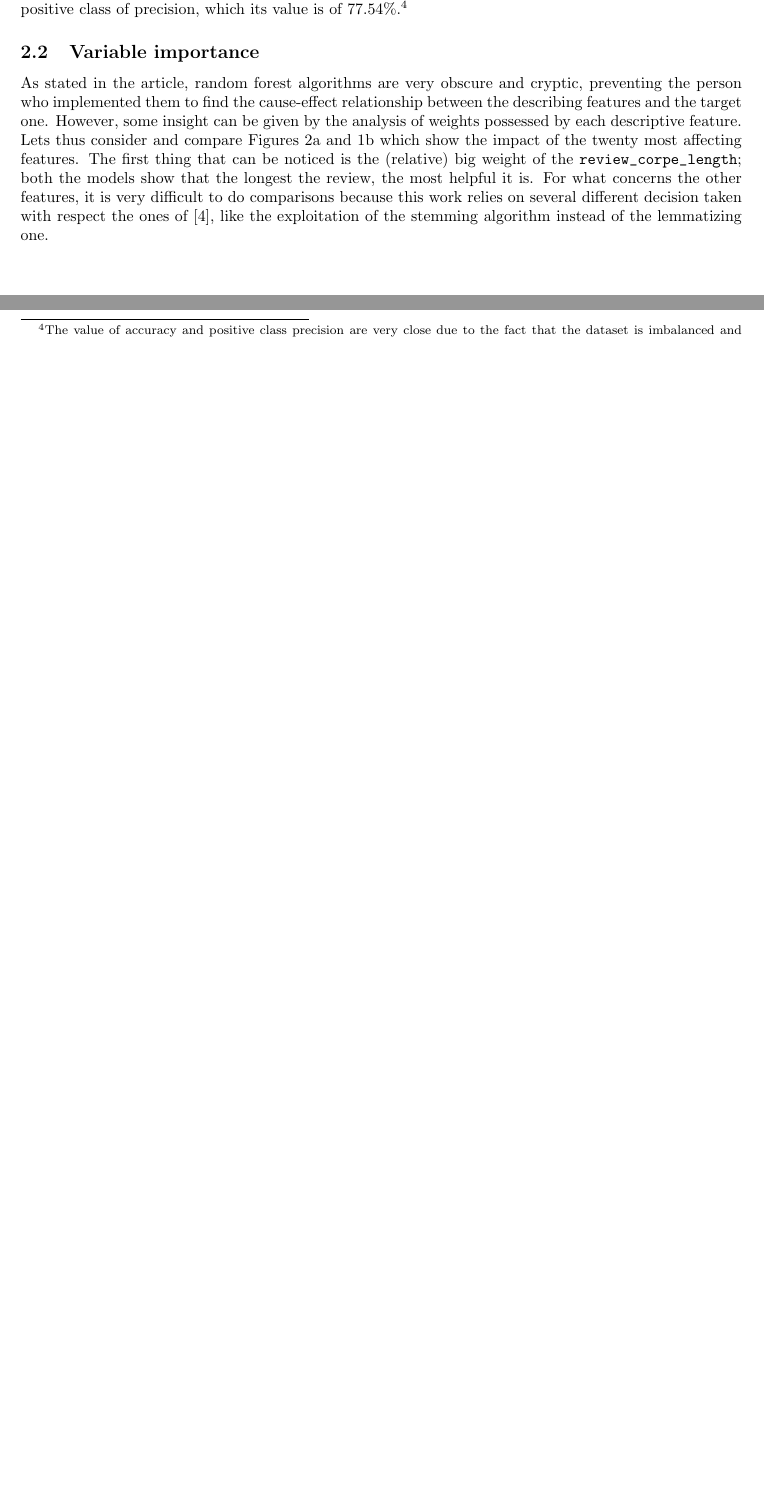
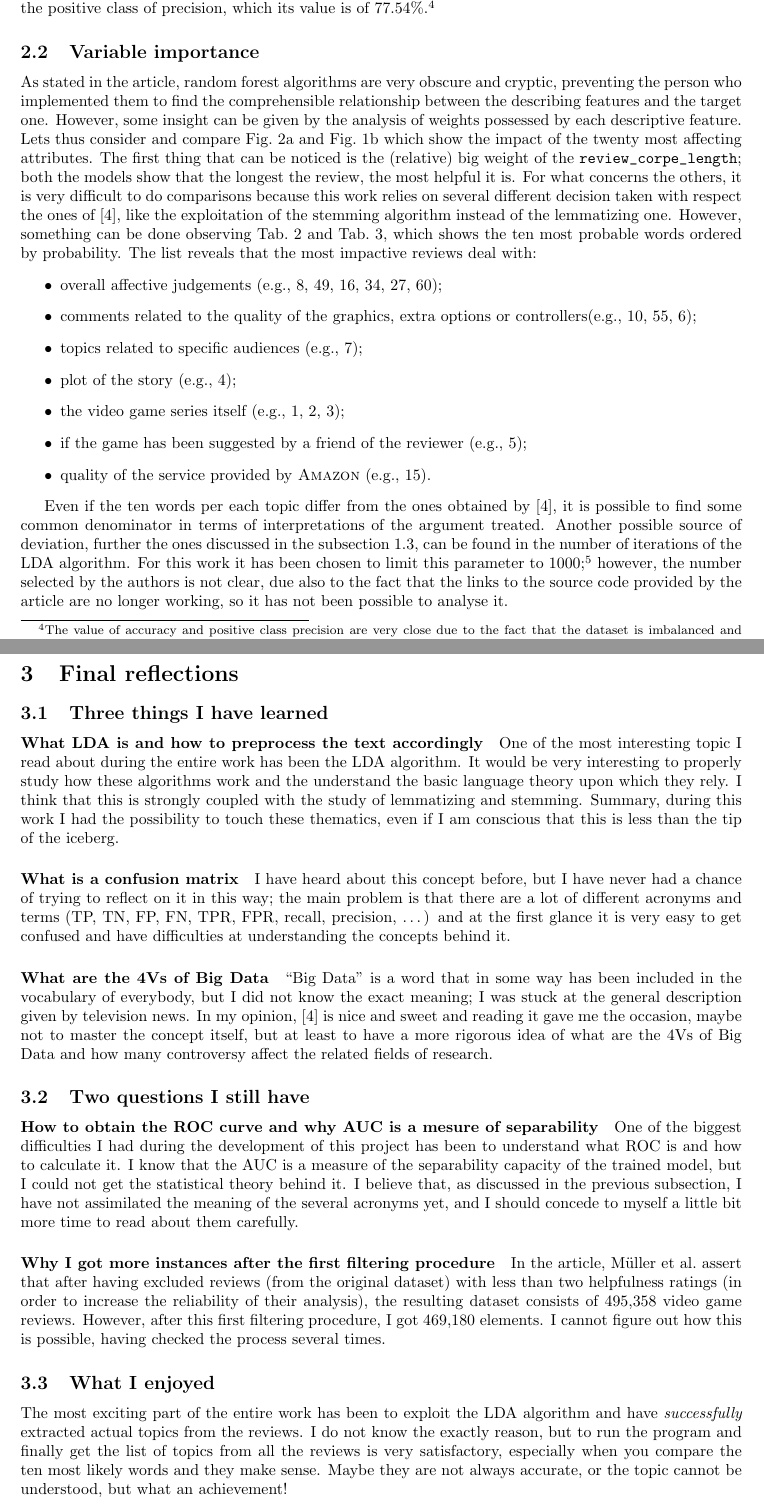
Before and after one commit to g002alghisi/PA_assignment_2, a LaTeX problem sheet (Report/assignment_2.tex): two parts of page 4 of 7 before the commit and two parts of pages 5 and 7 of 8 after it, joined at a grey line, cut so that both start at the same text, the shorter picture padded with empty space. Compiled offline with pdfLaTeX.

Commit message:
Finished the report

```diff
--- a/Report/assignment_2.tex
+++ b/Report/assignment_2.tex
@@ -125,7 +117,4 @@
-			However, the \emph{best} parameter does not exist: the designer of the model should always consider the purpose of it. If, for instance, the model was developed by \textsc{Amazon} to rank the reviews to select and propose them to people visiting the e-commerce, than the primary goal would be to pick out \emph{only} the helpful reviews. In this situation, the model should be taken in order to maximise its \emph{precision}, i.e. the fraction of positive predictions that are actually positive (in terms of helpfulness). Indeed, the main aim of the company would not be to choose a model able to correctly distinguish a good review from a bad one (supposing that the pool of available reviews is big enough), but to propose the purchaser less useless reviews as possible. In this cases comes in hand the \emph{confusion matrix} (\autoref{tab:confusion_matrix}), and in particular the positive class of precision, which its value is of 77.54\%.\footnote{The value of accuracy and positive class precision are very close due to the fact that the dataset is imbalanced and most of the reviews are helpful.}
-
-		\subsection{Variable importance}
-			As stated in the article, random forest algorithms are very obscure and cryptic, preventing the person who implemented them to find the cause-effect relationship between the describing features and the target one. However, some insight can be given by the analysis of weights possessed by each descriptive feature. Lets thus consider and compare Figures\autoref{fig:my_gini_index_roc} and\autoref{fig:muller_topic_weights} which show the impact of the twenty most affecting features. The first thing that can be noticed is the (relative) big weight of the \verb*|review_corpe_length|; both the models show that the longest the review, the most helpful it is. For what concerns the other features, it is very difficult to do comparisons because this work relies on several different decision taken with respect the ones of \cite{article:muller}, like the exploitation of the stemming algorithm instead of the lemmatizing one.
+			The performances of the model can then be evaluated using the \emph{testing set}, and the output of this process consists in both the \emph{weight of each feature} and some performance indexes, like \emph{precision}, \emph{accuracy}, \emph{recall}, \emph{AUC} and \emph{ROC} plots.
 
 		\begin{figure}[p]
 			\centering
@@ -165,3 +161,6 @@
+			However, the \emph{best} parameter does not exist: the designer of the model should always consider the purpose of it. If, for instance, the model was developed by \textsc{Amazon} to rank the reviews to select and propose them to people visiting the e-commerce, than the primary goal would be to pick out \emph{only} the helpful reviews. In this situation, the model should be taken in order to maximise its \emph{precision}, i.e. the fraction of positive predictions that are actually positive (in terms of helpfulness). Indeed, the main aim of the company would not be to choose a model able to correctly distinguish all the good reviews from the bad ones (supposing that the pool of available reviews is wide enough), but to propose the purchaser less useless reviews as possible. In this cases comes in hand the \emph{confusion matrix} (\autoref{tab:confusion_matrix}), and in particular the positive class of precision, which its value is of 77.54\%.\footnote{The value of accuracy and positive class precision are very close due to the fact that the dataset is imbalanced and most of the reviews are helpful.}
+
+		\begin{table}[]
 			\centering
 			\caption{Confusion matrix obtained during study.}
 			\label{tab:confusion_matrix}
@@ -176,4 +175,16 @@
 			\end{tabular}%
 		\end{table}
 
-			\begin{figure}
+		\subsection{Variable importance}
+			As stated in the article, random forest algorithms are very obscure and cryptic, preventing the person who implemented them to find the comprehensible relationship between the describing features and the target one. However, some insight can be given by the analysis of weights possessed by each descriptive feature. Lets thus consider and compare Fig.\autoref{fig:my_gini_index_roc} and Fig.\autoref{fig:muller_topic_weights} which show the impact of the twenty most affecting attributes. The first thing that can be noticed is the (relative) big weight of the \verb*|review_corpe_length|; both the models show that the longest the review, the most helpful it is. For what concerns the others, it is very difficult to do comparisons because this work relies on several different decision taken with respect the ones of \cite{article:muller}, like the exploitation of the stemming algorithm instead of the lemmatizing one. However, something can be done observing \autoref{tab:topics_list} and Tab.~\ref{fig:mullertopiclist}, which shows the ten most probable words ordered by probability. The list reveals that the most impactive reviews deal with:
+			\begin{itemize}
+				\item overall affective judgements (e.g., 8, 49, 16, 34, 27, 60);
+				\item comments related to the quality of the graphics, extra options or controllers(e.g., 10, 55, 6);
+				\item topics related to specific audiences (e.g., 7);
+				\item plot of the story (e.g., 4);
+				\item the video game series itself (e.g., 1, 2, 3);
+				\item if the game has been suggested by a friend of the reviewer (e.g., 5);
+				\item quality of the service provided by \textsc{Amazon} (e.g., 15).
+			\end{itemize}
+
+			Even if the ten words per each topic differ from the ones obtained by \autocite{article:muller}, it is possible to find some common denominator in terms of interpretations of the argument treated. Another possible source of deviation, further the ones discussed in the \autoref{subsec:processing-the-text}, can be found in the number of iterations of the LDA algorithm. For this work it has been chosen to limit this parameter to 1000;\footnote{This number has not been selected directly, but used the one suggested by \textsc{RapidMiner}.} however, the number selected by the authors is not clear, due also to the fact that the links to the source code provided by the article are no longer working, so it has not been possible to analyse it.
@@ -215,6 +230,27 @@
 			}
 		\end{table}
 
+
+		\section{Final reflections}
+			\subsection{Three things I have learned}
+				\paragraph{What LDA is and how to preprocess the text accordingly} One of the most interesting topic I read about during the entire work has been the LDA algorithm. It would be very interesting to properly study how these algorithms work and the understand the basic language theory upon which they rely. I think that this is strongly coupled with the study of lemmatizing and stemming. Summary, during this work I had the possibility to touch these thematics, even if I am conscious that this is less than the tip of the iceberg.
+
+				\paragraph{What is a confusion matrix}
+				I have heard about this concept before, but I have never had a chance of trying to reflect on it in this way; the main problem is that there are a lot of different acronyms and terms (TP, TN, FP, FN, TPR, FPR, recall, precision, \dots) and at the first glance it is very easy to get confused and have difficulties at understanding the concepts behind it.
+
+				\paragraph{What are the 4Vs of Big Data} ``Big Data'' is a word that in some way has been included in the vocabulary of everybody, but I did not know the exact meaning; I was stuck at the general description given by television news. In my opinion, \cite{article:muller} is nice and sweet and reading it gave me the occasion, maybe not to master the concept itself, but at least to have a more rigorous idea of what are the 4Vs of Big Data and how many controversy affect the related fields of research.
+
+			\subsection{Two questions I still have}
+				\paragraph{How to obtain the ROC curve and why AUC is a mesure of separability} One of the biggest difficulties I had during the development of this project has been to understand what ROC is and how to calculate it. I know that the AUC is a measure of the separability capacity of the trained model, but I could not get the statistical theory behind it. I believe that, as discussed in the previous subsection, I have not assimilated the meaning of the several acronyms yet, and I should concede to myself a little bit more time to read about them carefully.
+
+				\paragraph{Why I got more instances after the first filtering procedure}
+				In the article, \citeauthor{article:muller} assert that after having excluded reviews (from the original dataset) with less than
+				two helpfulness ratings (in order to increase the reliability
+				of their analysis), the resulting dataset consists of 495,358 video
+				game reviews. However, after this first filtering procedure, I got 469,180 elements. I cannot figure out how this is possible, having checked the process several times.
+
+			\subsection{What I enjoyed}
+				The most exciting part of the entire work has been to exploit the LDA algorithm and have \emph{successfully} extracted actual topics from the reviews. I do not know the exactly reason, but to run the program and finally get the list of topics from all the reviews is very satisfactory, especially when you compare the ten most likely words and they make sense. Maybe they are not always accurate, or the topic cannot be understood, but what an achievement!
 	\clearpage
 	\nocite{*}
 	\printbibliography
```
Also changed, not shown: Report/assignment_2.pdf, Report/assignment_2.tex (51 more changed lines). Lines whose indentation alone changed are shown as unchanged.
